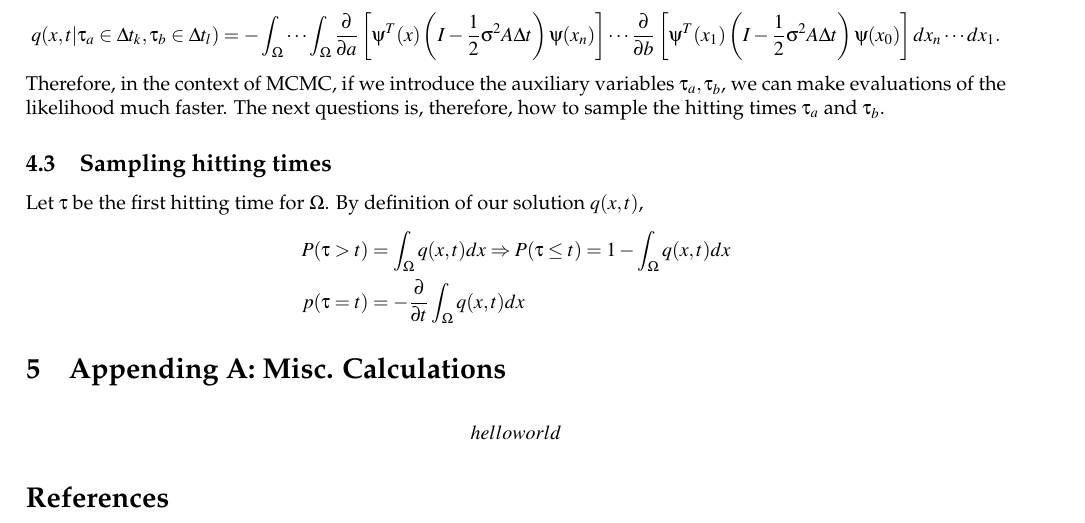
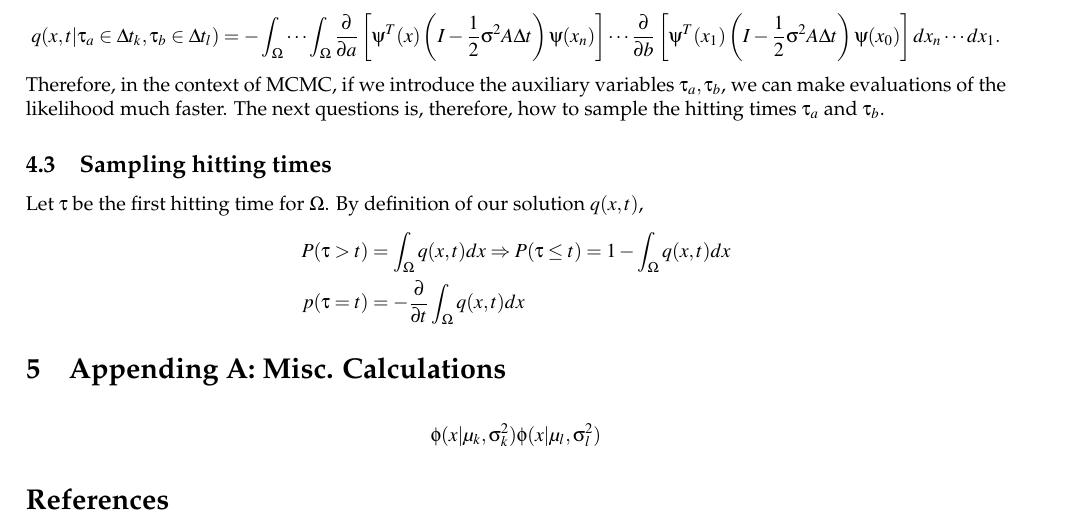
Before and after one commit to georgidinolov/kernel-expansion, a LaTeX document (documentation/solutions-to-advection-diffusion-PDEs-on-bounded-regular-domains.tex): part of page 8 of 8, cut so that both start at the same text. Compiled offline with pdfLaTeX.

Commit message:
analytic expressions

```diff
--- a/documentation/solutions-to-advection-diffusion-PDEs-on-bounded-regular-domains.tex
+++ b/documentation/solutions-to-advection-diffusion-PDEs-on-bounded-regular-domains.tex
@@ -644,7 +644,7 @@ Let $\tau$ be the first hitting time for $\Omega$. By definition of our solution
 \section{Appending A: Misc. Calculations}
 
 \begin{align*}
- hello world
+ \phi(x|\mu_k, \sigma_k^2)\phi(x|\mu_l, \sigma_l^2)
 \end{align*}
 
 
```
Also changed, not shown: documentation/solutions-to-advection-diffusion-PDEs-on-bounded-regular-domains.pdf.
